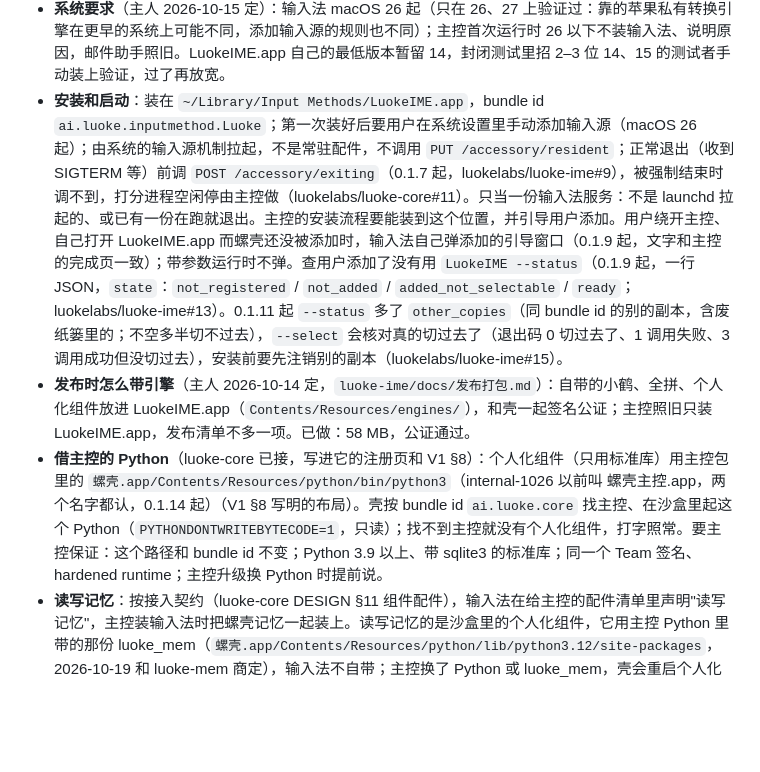
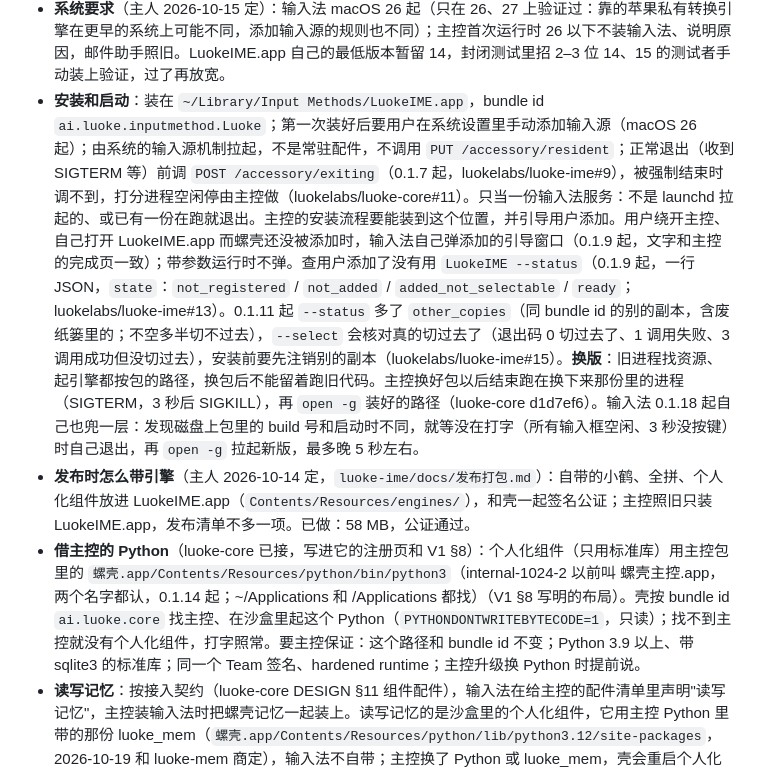
Before and after one commit to Keith-CY/luoke, a Markdown page: projects/luoke-ime.md, the part around the change. Rendered like a GitHub page; blank space fills up the shorter version.

Commit message:
luoke-ime 注册页：换版时主控结束旧进程再拉起、输入法 0.1.18 起空闲时自己让位；主控改名从 internal-1024-2 起
Co-Authored-By: Claude Opus 5.5 <noreply@anthropic.com>

```diff
--- a/projects/luoke-ime.md
+++ b/projects/luoke-ime.md
@@ -44,9 +44,9 @@ macOS 输入法。壳只管按键、候选窗、上屏和沙盒，出什么候
 - **门槛和测速探针归输入法**（V1 §10b，2026-10-16）：重排"有把握才改"的门槛在引擎里（小鹤、全拼的选项 `gate`，默认 3 nats），配方里不再有 `threshold_nats`。主控测打分延迟用的前文和候选由输入法定，照真实请求的形状（重排：前文约 50 字、10 个候选；联想：前文约 36 字，走 `/v1/continue`，k 8、max_tokens 6、输入法的 34 个标点作停止串），写在 luoke-core 配方的 `params.*.probe` 里；输入法的请求形状变了要告诉 luoke-core 改那一块。
 - **和后台共存**（主控实测 0，`luoke-core/docs/experiments/coexistence.md` §9–§10）：底座在内存里时，基础款 M4 上最后一个键到重排结果 p90 从 186 ms 涨到 936 ms，后台 prefill 时 1.8–2.6 s，打断要 6–11 s，救不了打字。让路的做法由主控定（V1 §3：最近几分钟有打分就不接后台请求、后台请求按硬件档限长、16 GB 档只在安静时刻加载底座做后台）。输入法这边不需要改：重排慢了，按空格时就用快的那份候选。主控上线前不另做协调；要过渡措施的话归 luoke-mail（它的"静音"功耗档或把整理排到夜里），M5 Max 这类机器上可能根本感觉不到。
 - **系统要求**（主人 2026-10-15 定）：输入法 macOS 26 起（只在 26、27 上验证过：靠的苹果私有转换引擎在更早的系统上可能不同，添加输入源的规则也不同）；主控首次运行时 26 以下不装输入法、说明原因，邮件助手照旧。LuokeIME.app 自己的最低版本暂留 14，封闭测试里招 2–3 位 14、15 的测试者手动装上验证，过了再放宽。
-- **安装和启动**：装在 `~/Library/Input Methods/LuokeIME.app`，bundle id `ai.luoke.inputmethod.Luoke`；第一次装好后要用户在系统设置里手动添加输入源（macOS 26 起）；由系统的输入源机制拉起，不是常驻配件，不调用 `PUT /accessory/resident`；正常退出（收到 SIGTERM 等）前调 `POST /accessory/exiting`（0.1.7 起，luokelabs/luoke-ime#9），被强制结束时调不到，打分进程空闲停由主控做（luokelabs/luoke-core#11）。只当一份输入法服务：不是 launchd 拉起的、或已有一份在跑就退出。主控的安装流程要能装到这个位置，并引导用户添加。用户绕开主控、自己打开 LuokeIME.app 而螺壳还没被添加时，输入法自己弹添加的引导窗口（0.1.9 起，文字和主控的完成页一致）；带参数运行时不弹。查用户添加了没有用 `LuokeIME --status`（0.1.9 起，一行 JSON，`state`：`not_registered` / `not_added` / `added_not_selectable` / `ready`；luokelabs/luoke-ime#13）。0.1.11 起 `--status` 多了 `other_copies`（同 bundle id 的别的副本，含废纸篓里的；不空多半切不过去），`--select` 会核对真的切过去了（退出码 0 切过去了、1 调用失败、3 调用成功但没切过去），安装前要先注销别的副本（luokelabs/luoke-ime#15）。
+- **安装和启动**：装在 `~/Library/Input Methods/LuokeIME.app`，bundle id `ai.luoke.inputmethod.Luoke`；第一次装好后要用户在系统设置里手动添加输入源（macOS 26 起）；由系统的输入源机制拉起，不是常驻配件，不调用 `PUT /accessory/resident`；正常退出（收到 SIGTERM 等）前调 `POST /accessory/exiting`（0.1.7 起，luokelabs/luoke-ime#9），被强制结束时调不到，打分进程空闲停由主控做（luokelabs/luoke-core#11）。只当一份输入法服务：不是 launchd 拉起的、或已有一份在跑就退出。主控的安装流程要能装到这个位置，并引导用户添加。用户绕开主控、自己打开 LuokeIME.app 而螺壳还没被添加时，输入法自己弹添加的引导窗口（0.1.9 起，文字和主控的完成页一致）；带参数运行时不弹。查用户添加了没有用 `LuokeIME --status`（0.1.9 起，一行 JSON，`state`：`not_registered` / `not_added` / `added_not_selectable` / `ready`；luokelabs/luoke-ime#13）。0.1.11 起 `--status` 多了 `other_copies`（同 bundle id 的别的副本，含废纸篓里的；不空多半切不过去），`--select` 会核对真的切过去了（退出码 0 切过去了、1 调用失败、3 调用成功但没切过去），安装前要先注销别的副本（luokelabs/luoke-ime#15）。**换版**：旧进程找资源、起引擎都按包的路径，换包后不能留着跑旧代码。主控换好包以后结束跑在换下来那份里的进程（SIGTERM，3 秒后 SIGKILL），再 `open -g` 装好的路径（luoke-core d1d7ef6）。输入法 0.1.18 起自己也兜一层：发现磁盘上包里的 build 号和启动时不同，就等没在打字（所有输入框空闲、3 秒没按键）时自己退出，再 `open -g` 拉起新版，最多晚 5 秒左右。
 - **发布时怎么带引擎**（主人 2026-10-14 定，`luoke-ime/docs/发布打包.md`）：自带的小鹤、全拼、个人化组件放进 LuokeIME.app（`Contents/Resources/engines/`），和壳一起签名公证；主控照旧只装 LuokeIME.app，发布清单不多一项。已做：58 MB，公证通过。
-- **借主控的 Python**（luoke-core 已接，写进它的注册页和 V1 §8）：个人化组件（只用标准库）用主控包里的 `螺壳.app/Contents/Resources/python/bin/python3`（internal-1026 以前叫 螺壳主控.app，两个名字都认，0.1.14 起）（V1 §8 写明的布局）。壳按 bundle id `ai.luoke.core` 找主控、在沙盒里起这个 Python（`PYTHONDONTWRITEBYTECODE=1`，只读）；找不到主控就没有个人化组件，打字照常。要主控保证：这个路径和 bundle id 不变；Python 3.9 以上、带 sqlite3 的标准库；同一个 Team 签名、hardened runtime；主控升级换 Python 时提前说。
+- **借主控的 Python**（luoke-core 已接，写进它的注册页和 V1 §8）：个人化组件（只用标准库）用主控包里的 `螺壳.app/Contents/Resources/python/bin/python3`（internal-1024-2 以前叫 螺壳主控.app，两个名字都认，0.1.14 起；~/Applications 和 /Applications 都找）（V1 §8 写明的布局）。壳按 bundle id `ai.luoke.core` 找主控、在沙盒里起这个 Python（`PYTHONDONTWRITEBYTECODE=1`，只读）；找不到主控就没有个人化组件，打字照常。要主控保证：这个路径和 bundle id 不变；Python 3.9 以上、带 sqlite3 的标准库；同一个 Team 签名、hardened runtime；主控升级换 Python 时提前说。
 - **读写记忆**：按接入契约（luoke-core DESIGN §11 组件配件），输入法在给主控的配件清单里声明"读写记忆"，主控装输入法时把螺壳记忆一起装上。读写记忆的是沙盒里的个人化组件，它用主控 Python 里带的那份 luoke_mem（`螺壳.app/Contents/Resources/python/lib/python3.12/site-packages`，2026-10-19 和 luoke-mem 商定），输入法不自带；主控换了 Python 或 luoke_mem，壳会重启个人化组件。
 - **最敏感**：它看得到用户打的每一个字，"请求文字只在内存里、不进日志"对它最要紧。
 - **评测集**：重排打分用小鹤引擎的 `bench.py`（经引擎协议逐键回放，报首选准确率和延迟；主控的发布脚本已接，读标准输出），联想用 `engines/personal/eval_predict.py --hub <socket>`（经主控的 `luoke-ime.predict`，看前文后面真正接的那句是不是以联想开头）。两个都有 `--result FILE`，照 V1 的证据格式写 JSON（配件版本和提交号、评测集哈希、模型和任务参数、机器和芯片、日期、汇总、逐条对错和用时，不带语料原文），发布脚本可以改读它（2026-10-13）。现有语料是私有的博客语料，只在实验室的机器上跑：配方里只记结论和证据哈希、不带语料（和 luoke-core 商定，2026-10-11）。要让社区测试者复现时才需要公开语料，另定。
```
